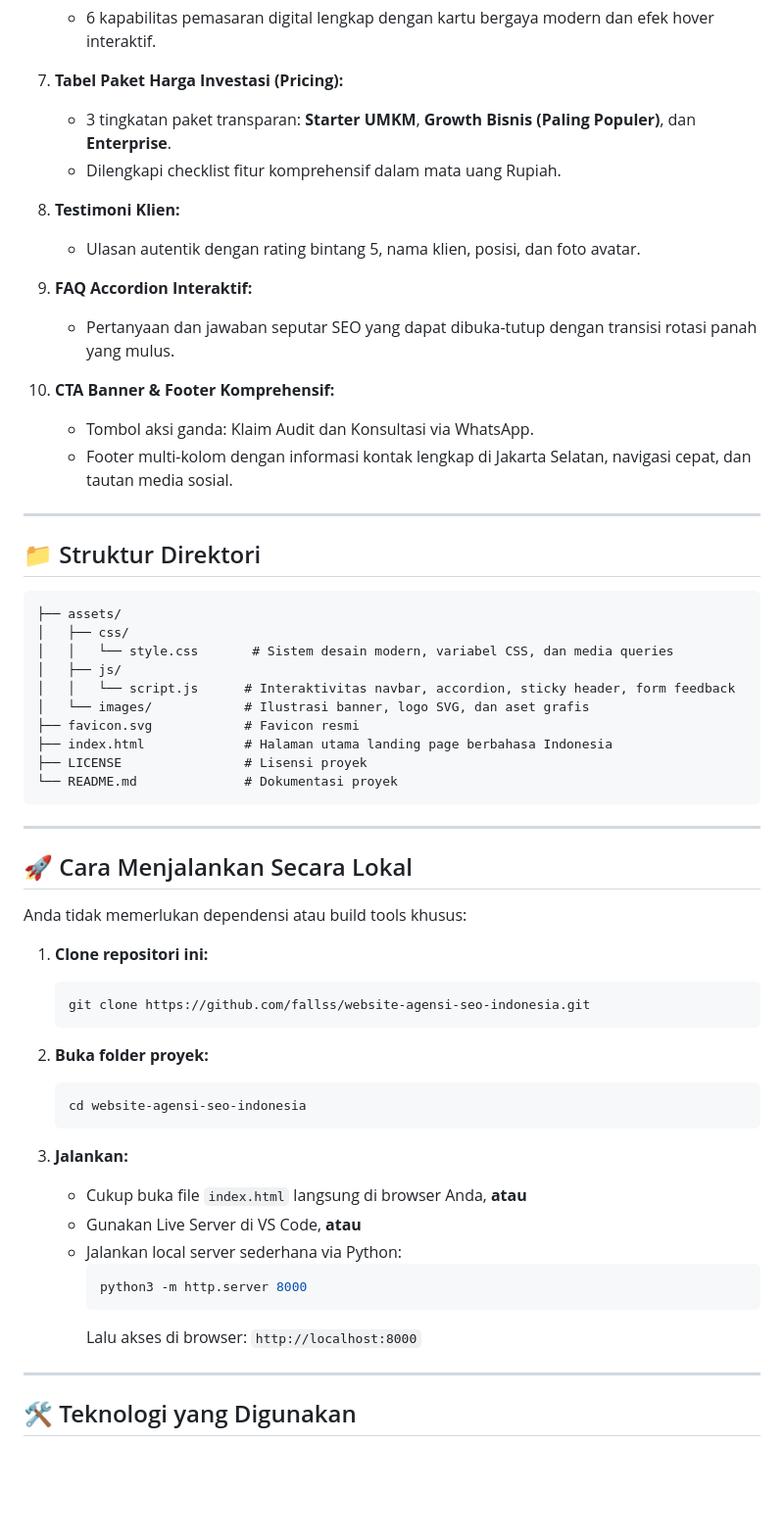
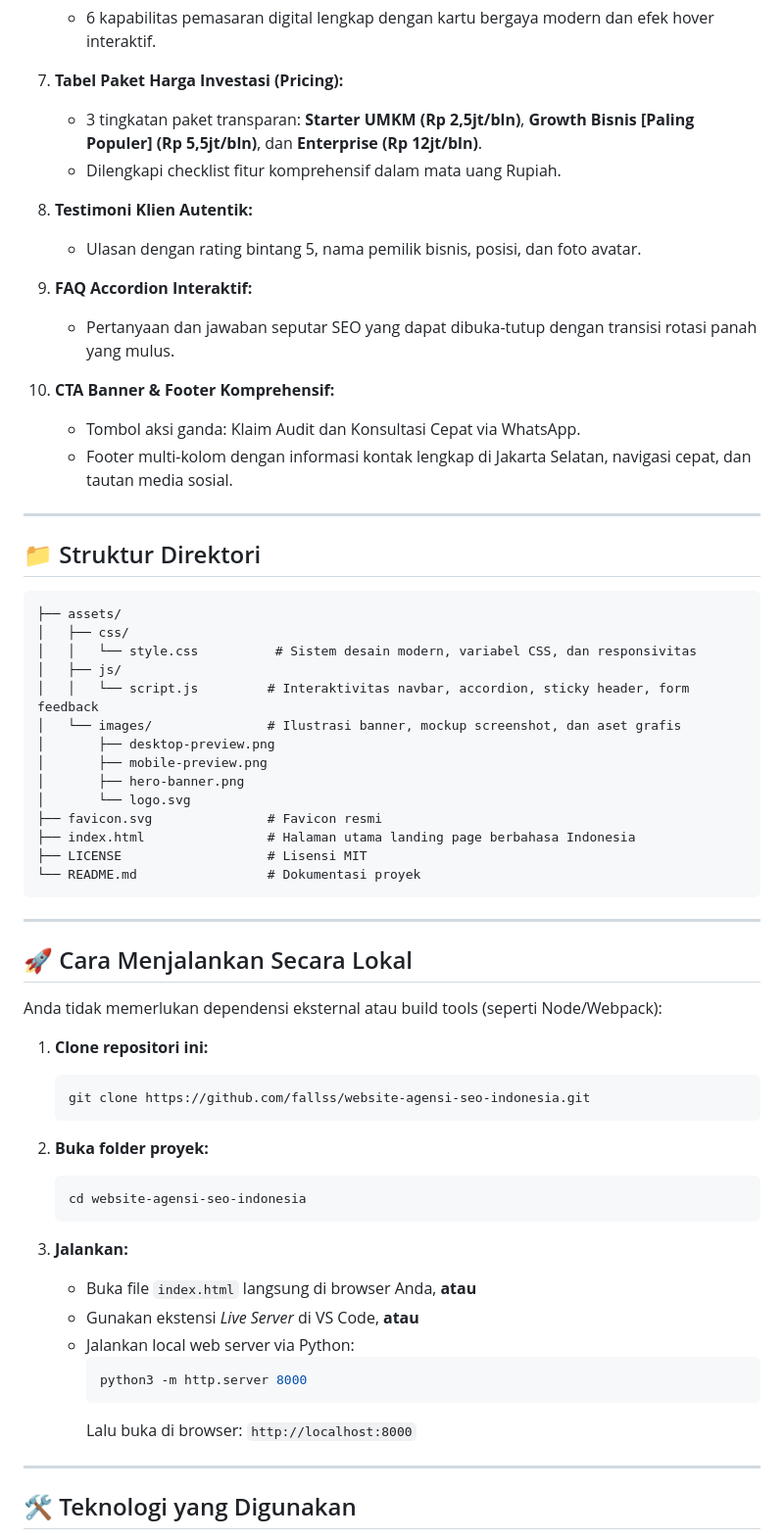
Before and after one commit to fallss/website-agensi-seo-indonesia, a Markdown page: README.md, the part around the change printed below. Shown: that part at 98% size. Rendered like a GitHub page; blank space fills up the shorter version.

````diff
--- a/README.md
+++ b/README.md
@@ -40,17 +78,17 @@ Landing page website agensi SEO dan pemasaran digital modern, elegan, dan berkon
    - 6 kapabilitas pemasaran digital lengkap dengan kartu bergaya modern dan efek hover interaktif.
 
 7. **Tabel Paket Harga Investasi (Pricing):**
-   - 3 tingkatan paket transparan: **Starter UMKM**, **Growth Bisnis (Paling Populer)**, dan **Enterprise**.
+   - 3 tingkatan paket transparan: **Starter UMKM (Rp 2,5jt/bln)**, **Growth Bisnis [Paling Populer] (Rp 5,5jt/bln)**, dan **Enterprise (Rp 12jt/bln)**.
    - Dilengkapi checklist fitur komprehensif dalam mata uang Rupiah.
 
-8. **Testimoni Klien:**
-   - Ulasan autentik dengan rating bintang 5, nama klien, posisi, dan foto avatar.
+8. **Testimoni Klien Autentik:**
+   - Ulasan dengan rating bintang 5, nama pemilik bisnis, posisi, dan foto avatar.
 
 9. **FAQ Accordion Interaktif:**
    - Pertanyaan dan jawaban seputar SEO yang dapat dibuka-tutup dengan transisi rotasi panah yang mulus.
 
 10. **CTA Banner & Footer Komprehensif:**
-    - Tombol aksi ganda: Klaim Audit dan Konsultasi via WhatsApp.
+    - Tombol aksi ganda: Klaim Audit dan Konsultasi Cepat via WhatsApp.
     - Footer multi-kolom dengan informasi kontak lengkap di Jakarta Selatan, navigasi cepat, dan tautan media sosial.
 
 ---
@@ -60,21 +98,25 @@ Landing page website agensi SEO dan pemasaran digital modern, elegan, dan berkon
 ```text
 ├── assets/
 │   ├── css/
-│   │   └── style.css       # Sistem desain modern, variabel CSS, dan media queries
+│   │   └── style.css          # Sistem desain modern, variabel CSS, dan responsivitas
 │   ├── js/
-│   │   └── script.js      # Interaktivitas navbar, accordion, sticky header, form feedback
-│   └── images/            # Ilustrasi banner, logo SVG, dan aset grafis
-├── favicon.svg            # Favicon resmi
-├── index.html             # Halaman utama landing page berbahasa Indonesia
-├── LICENSE                # Lisensi proyek
-└── README.md              # Dokumentasi proyek
+│   │   └── script.js         # Interaktivitas navbar, accordion, sticky header, form feedback
+│   └── images/               # Ilustrasi banner, mockup screenshot, dan aset grafis
+│       ├── desktop-preview.png
+│       ├── mobile-preview.png
+│       ├── hero-banner.png
+│       └── logo.svg
+├── favicon.svg               # Favicon resmi
+├── index.html                # Halaman utama landing page berbahasa Indonesia
+├── LICENSE                   # Lisensi MIT
+└── README.md                 # Dokumentasi proyek
 ```
 
 ---
 
 ## 🚀 Cara Menjalankan Secara Lokal
 
-Anda tidak memerlukan dependensi atau build tools khusus:
+Anda tidak memerlukan dependensi eksternal atau build tools (seperti Node/Webpack):
 
 1. **Clone repositori ini:**
    ```bash
@@ -87,13 +129,13 @@ Anda tidak memerlukan dependensi atau build tools khusus:
    ```
 
 3. **Jalankan:**
-   - Cukup buka file `index.html` langsung di browser Anda, **atau**
-   - Gunakan Live Server di VS Code, **atau**
-   - Jalankan local server sederhana via Python:
+   - Buka file `index.html` langsung di browser Anda, **atau**
+   - Gunakan ekstensi *Live Server* di VS Code, **atau**
+   - Jalankan local web server via Python:
      ```bash
      python3 -m http.server 8000
      ```
-     Lalu akses di browser: `http://localhost:8000`
+     Lalu buka di browser: `http://localhost:8000`
 
 ---
 
````
Also changed, not shown: other parts of README.md (+46 -8 lines), assets/images/desktop-preview.png (added), assets/images/desktop.png, assets/images/mobile-preview.png (added), assets/images/mobile.png.
